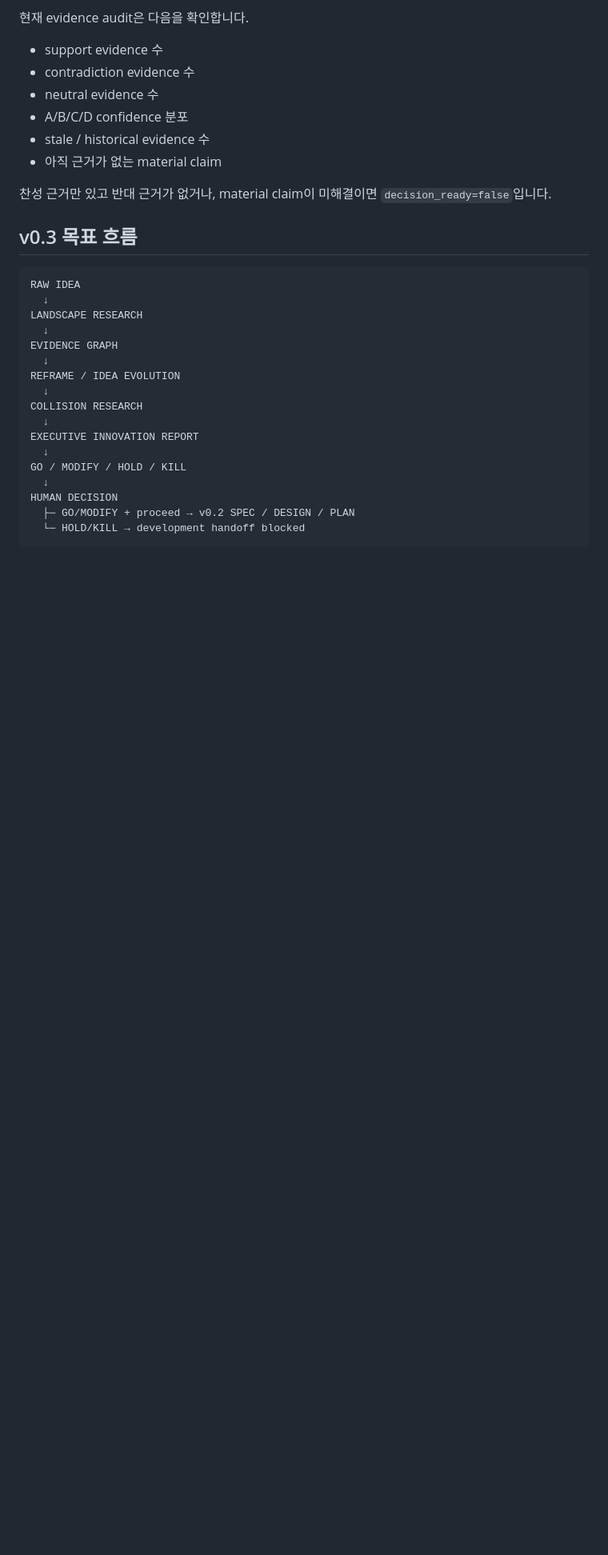
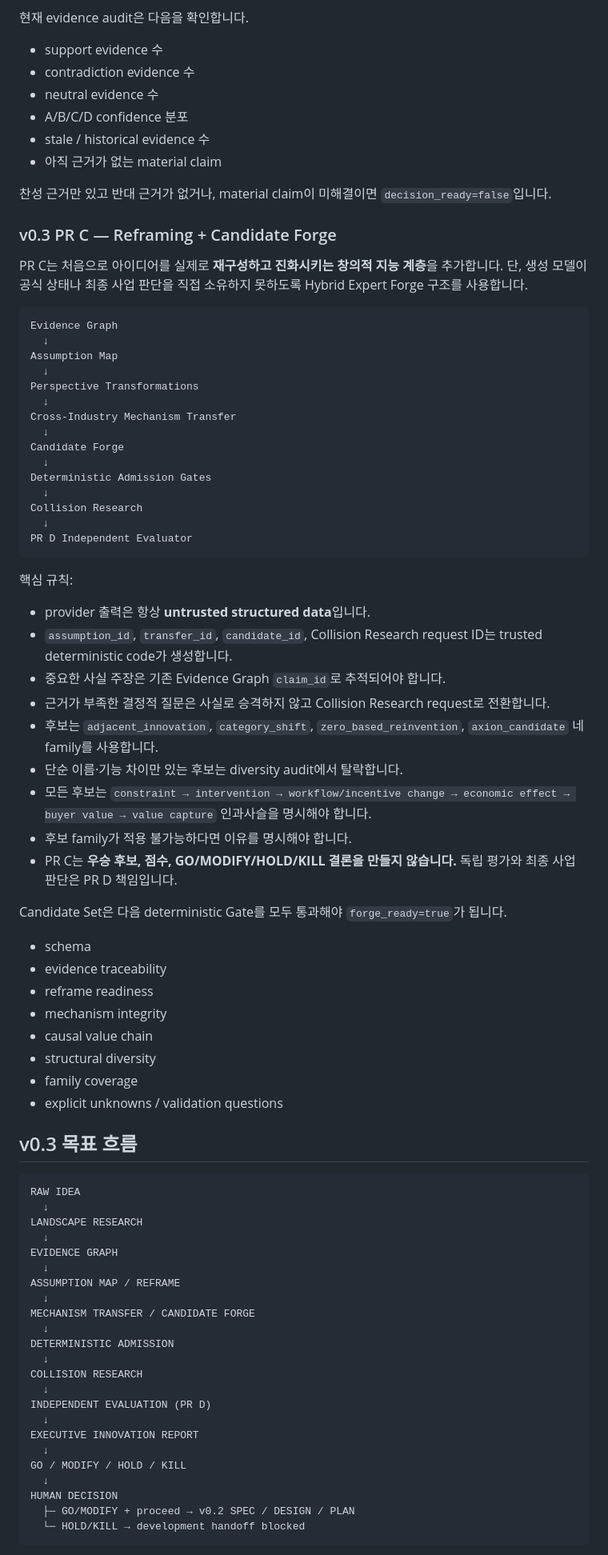
Before and after one commit to qwenbe7-ship-it/idea-vending-machine, a Markdown page: README.md, the part around one of its changes. Shown at 80% size. GitHub-like rendering; blank space fills up the shorter version.

Commit message:
docs: document v0.3 candidate forge foundation

````diff
--- a/README.md
+++ b/README.md
@@ -137,6 +137,51 @@ Research 결과가 많다고 의사결정 준비가 끝난 것은 아닙니다.
 
 찬성 근거만 있고 반대 근거가 없거나, material claim이 미해결이면 `decision_ready=false`입니다.
 
+### v0.3 PR C — Reframing + Candidate Forge
+
+PR C는 처음으로 아이디어를 실제로 **재구성하고 진화시키는 창의적 지능 계층**을 추가합니다. 단, 생성 모델이 공식 상태나 최종 사업 판단을 직접 소유하지 못하도록 Hybrid Expert Forge 구조를 사용합니다.
+
+```text
+Evidence Graph
+  ↓
+Assumption Map
+  ↓
+Perspective Transformations
+  ↓
+Cross-Industry Mechanism Transfer
+  ↓
+Candidate Forge
+  ↓
+Deterministic Admission Gates
+  ↓
+Collision Research
+  ↓
+PR D Independent Evaluator
+```
+
+핵심 규칙:
+
+- provider 출력은 항상 **untrusted structured data**입니다.
+- `assumption_id`, `transfer_id`, `candidate_id`, Collision Research request ID는 trusted deterministic code가 생성합니다.
+- 중요한 사실 주장은 기존 Evidence Graph `claim_id`로 추적되어야 합니다.
+- 근거가 부족한 결정적 질문은 사실로 승격하지 않고 Collision Research request로 전환합니다.
+- 후보는 `adjacent_innovation`, `category_shift`, `zero_based_reinvention`, `axion_candidate` 네 family를 사용합니다.
+- 단순 이름·기능 차이만 있는 후보는 diversity audit에서 탈락합니다.
+- 모든 후보는 `constraint → intervention → workflow/incentive change → economic effect → buyer value → value capture` 인과사슬을 명시해야 합니다.
+- 후보 family가 적용 불가능하다면 이유를 명시해야 합니다.
+- PR C는 **우승 후보, 점수, GO/MODIFY/HOLD/KILL 결론을 만들지 않습니다.** 독립 평가와 최종 사업 판단은 PR D 책임입니다.
+
+Candidate Set은 다음 deterministic Gate를 모두 통과해야 `forge_ready=true`가 됩니다.
+
+- schema
+- evidence traceability
+- reframe readiness
+- mechanism integrity
+- causal value chain
+- structural diversity
+- family coverage
+- explicit unknowns / validation questions
+
 ## v0.3 목표 흐름
 
 ```text
@@ -146,9 +191,15 @@ LANDSCAPE RESEARCH
   ↓
 EVIDENCE GRAPH
   ↓
-REFRAME / IDEA EVOLUTION
+ASSUMPTION MAP / REFRAME
+  ↓
+MECHANISM TRANSFER / CANDIDATE FORGE
+  ↓
+DETERMINISTIC ADMISSION
   ↓
 COLLISION RESEARCH
+  ↓
+INDEPENDENT EVALUATION (PR D)
   ↓
 EXECUTIVE INNOVATION REPORT
   ↓
````
Also changed, not shown: other parts of README.md (+8 -4 lines).
